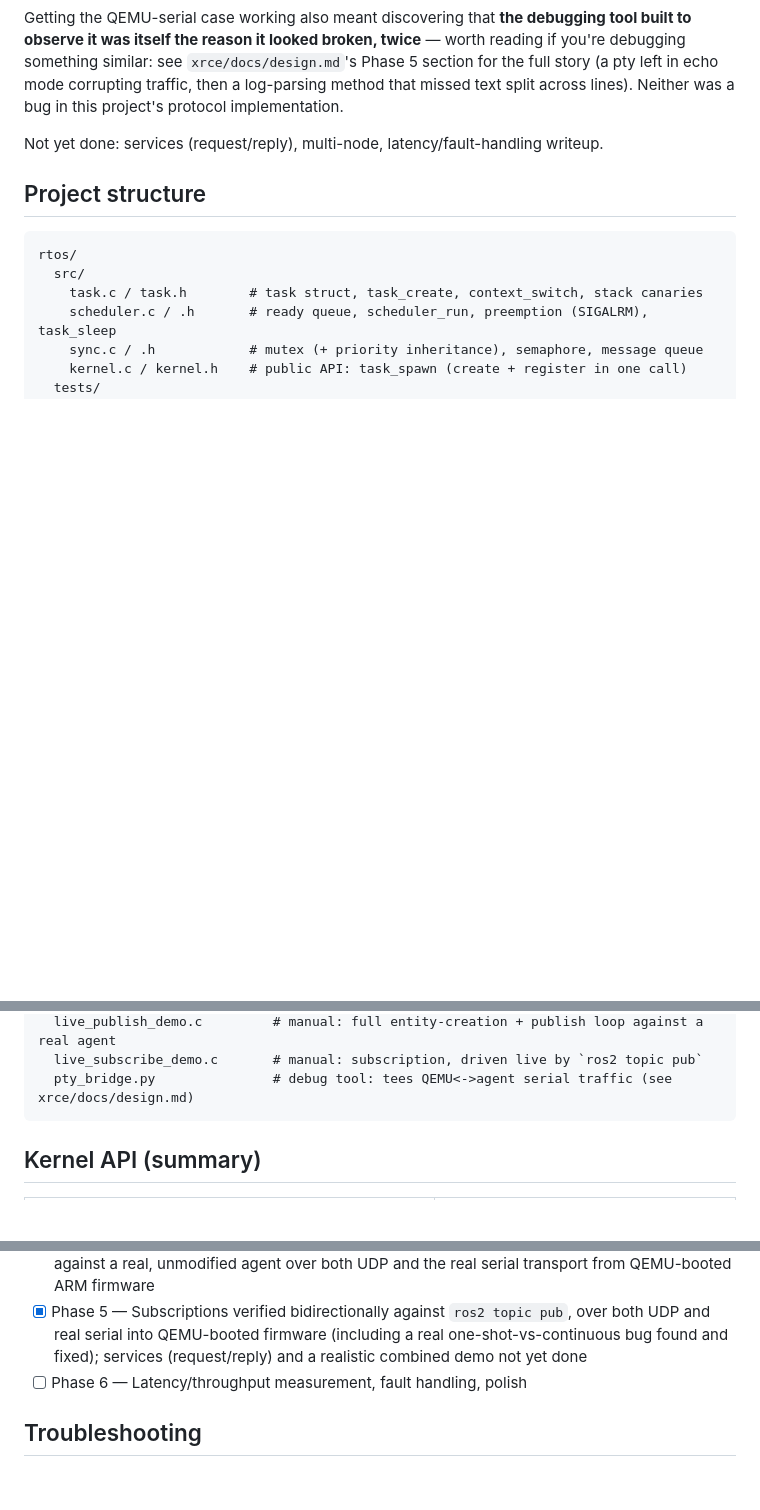
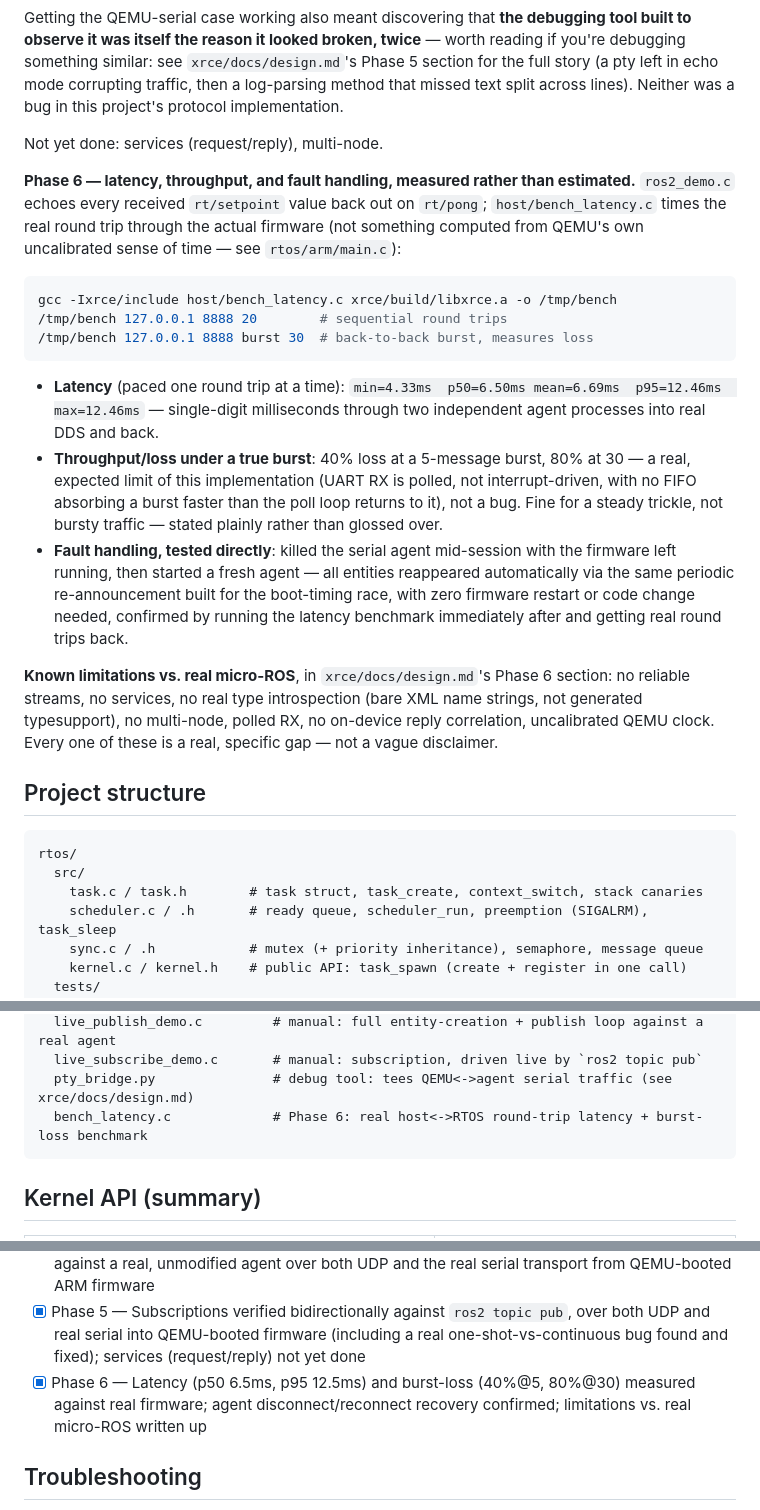
Before and after one commit to vsntll/RTOS-Kernel-From-Scratch, a Markdown page: README.md, 3 parts joined by grey strips. GitHub-like rendering; blank space fills up the shorter version.

Commit message:
Document Phase 6 as complete in README: latency, throughput, faults

````diff
--- a/README.md
+++ b/README.md
@@ -282,8 +282,40 @@ left in echo mode corrupting traffic, then a log-parsing method that
 missed text split across lines). Neither was a bug in this project's
 protocol implementation.
 
-Not yet done: services (request/reply), multi-node, latency/fault-handling
-writeup.
+Not yet done: services (request/reply), multi-node.
+
+**Phase 6 — latency, throughput, and fault handling, measured rather than
+estimated.** `ros2_demo.c` echoes every received `rt/setpoint` value back
+out on `rt/pong`; `host/bench_latency.c` times the real round trip through
+the actual firmware (not something computed from QEMU's own uncalibrated
+sense of time — see `rtos/arm/main.c`):
+
+```bash
+gcc -Ixrce/include host/bench_latency.c xrce/build/libxrce.a -o /tmp/bench
+/tmp/bench 127.0.0.1 8888 20        # sequential round trips
+/tmp/bench 127.0.0.1 8888 burst 30  # back-to-back burst, measures loss
+```
+
+- **Latency** (paced one round trip at a time): `min=4.33ms  p50=6.50ms
+  mean=6.69ms  p95=12.46ms  max=12.46ms` — single-digit milliseconds
+  through two independent agent processes into real DDS and back.
+- **Throughput/loss under a true burst**: 40% loss at a 5-message burst,
+  80% at 30 — a real, expected limit of this implementation (UART RX is
+  polled, not interrupt-driven, with no FIFO absorbing a burst faster than
+  the poll loop returns to it), not a bug. Fine for a steady trickle,
+  not bursty traffic — stated plainly rather than glossed over.
+- **Fault handling, tested directly**: killed the serial agent mid-session
+  with the firmware left running, then started a fresh agent — all
+  entities reappeared automatically via the same periodic re-announcement
+  built for the boot-timing race, with zero firmware restart or code
+  change needed, confirmed by running the latency benchmark immediately
+  after and getting real round trips back.
+
+**Known limitations vs. real micro-ROS**, in `xrce/docs/design.md`'s Phase
+6 section: no reliable streams, no services, no real type introspection
+(bare XML name strings, not generated typesupport), no multi-node, polled
+RX, no on-device reply correlation, uncalibrated QEMU clock. Every one of
+these is a real, specific gap — not a vague disclaimer.
 
 ## Project structure
 
@@ -326,6 +358,7 @@ host/                        # host-side scripts and live-agent test programs
   live_publish_demo.c         # manual: full entity-creation + publish loop against a real agent
   live_subscribe_demo.c       # manual: subscription, driven live by `ros2 topic pub`
   pty_bridge.py               # debug tool: tees QEMU<->agent serial traffic (see xrce/docs/design.md)
+  bench_latency.c             # Phase 6: real host<->RTOS round-trip latency + burst-loss benchmark
 ```
 
 ## Kernel API (summary)
@@ -374,8 +407,10 @@ top of the kernel above, not part of it:**
 - [x] Phase 5 — Subscriptions verified bidirectionally against `ros2 topic
       pub`, over both UDP and real serial into QEMU-booted firmware
       (including a real one-shot-vs-continuous bug found and fixed);
-      services (request/reply) and a realistic combined demo not yet done
-- [ ] Phase 6 — Latency/throughput measurement, fault handling, polish
+      services (request/reply) not yet done
+- [x] Phase 6 — Latency (p50 6.5ms, p95 12.5ms) and burst-loss (40%@5,
+      80%@30) measured against real firmware; agent disconnect/reconnect
+      recovery confirmed; limitations vs. real micro-ROS written up
 
 ## Troubleshooting
 
````
